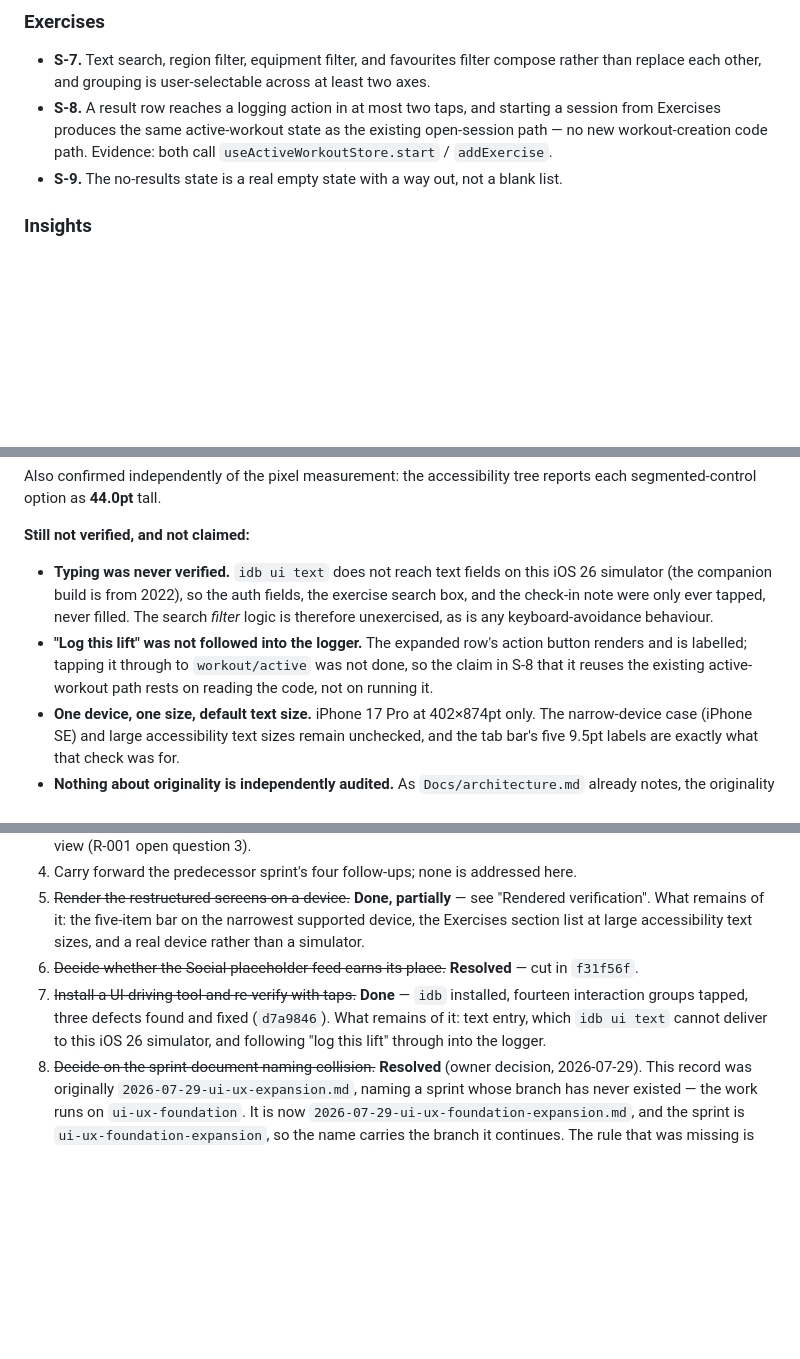
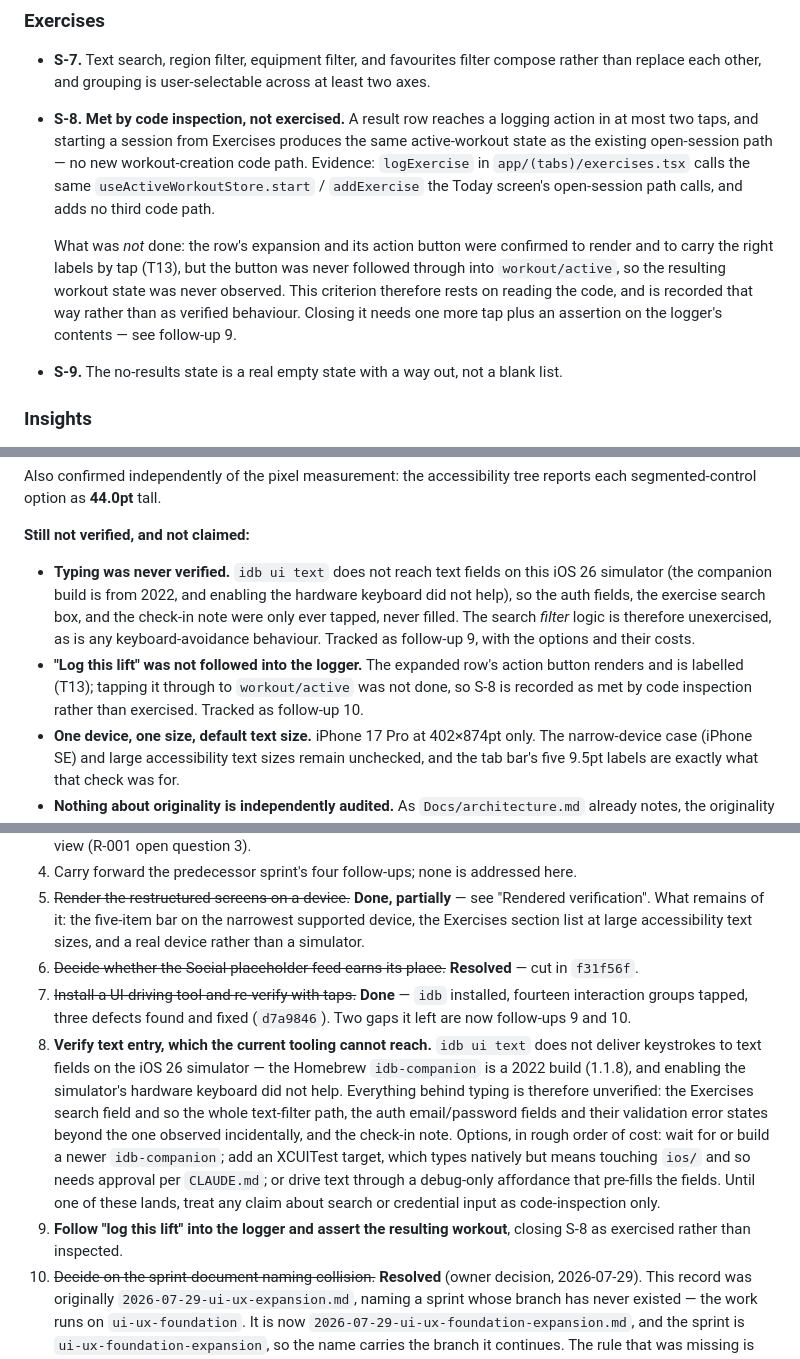
Before and after one commit to brendantr/prism, a Markdown page: Docs/sprints/2026-07-29-ui-ux-foundation-expansion.md, 3 parts joined by grey strips. Rendered like a GitHub page; blank space fills up the shorter version.

Commit message:
docs: record S-8 as inspected rather than exercised, and log the typing gap
S-8 claimed the Exercises "log this lift" path produces the same active-workout
state as the existing open-session path. That is true of the code -- logExercise
calls the same start/addExercise -- but the button was never followed through
into workout/active, so the resulting state was never observed. The criterion now
says "met by code inspection, not exercised" and names what closing it needs,
rather than reading as verified behaviour.

Adds two follow-ups for the gaps the tap-verification round left:

- 9: text entry cannot be driven at all. idb ui text does not reach text fields
  on the iOS 26 simulator (Homebrew's idb-companion is a 2022 build; enabling the
  simulator's hardware keyboard made no difference), so the Exercises search
  field and its whole filter path, the auth fields, and the check-in note are
  unverified. Records three options with their costs, including that an XCUITest
  target would mean touching ios/ and so needs approval per CLAUDE.md.
- 10: follow "log this lift" into the logger and assert the workout, closing S-8.

The "Still not verified" list now points at both follow-ups instead of restating
them.

Co-Authored-By: Claude Opus 5 <noreply@anthropic.com>

```diff
--- a/Docs/sprints/2026-07-29-ui-ux-foundation-expansion.md
+++ b/Docs/sprints/2026-07-29-ui-ux-foundation-expansion.md
@@ -155,9 +155,17 @@ Reviewable at the branch level. A criterion is met only with evidence.
 
 - **S-7.** Text search, region filter, equipment filter, and favourites filter compose rather than
   replace each other, and grouping is user-selectable across at least two axes.
-- **S-8.** A result row reaches a logging action in at most two taps, and starting a session from
-  Exercises produces the same active-workout state as the existing open-session path — no new
-  workout-creation code path. Evidence: both call `useActiveWorkoutStore.start` / `addExercise`.
+- **S-8.** **Met by code inspection, not exercised.** A result row reaches a logging action in at most
+  two taps, and starting a session from Exercises produces the same active-workout state as the
+  existing open-session path — no new workout-creation code path. Evidence: `logExercise` in
+  `app/(tabs)/exercises.tsx` calls the same `useActiveWorkoutStore.start` / `addExercise` the Today
+  screen's open-session path calls, and adds no third code path.
+
+  What was *not* done: the row's expansion and its action button were confirmed to render and to
+  carry the right labels by tap (T13), but the button was never followed through into
+  `workout/active`, so the resulting workout state was never observed. This criterion therefore rests
+  on reading the code, and is recorded that way rather than as verified behaviour. Closing it needs
+  one more tap plus an assertion on the logger's contents — see follow-up 9.
 - **S-9.** The no-results state is a real empty state with a way out, not a blank list.
 
 ### Insights
@@ -395,12 +403,13 @@ segmented-control option as **44.0pt** tall.
 **Still not verified, and not claimed:**
 
 - **Typing was never verified.** `idb ui text` does not reach text fields on this iOS 26 simulator
-  (the companion build is from 2022), so the auth fields, the exercise search box, and the check-in
-  note were only ever tapped, never filled. The search *filter* logic is therefore unexercised, as is
-  any keyboard-avoidance behaviour.
+  (the companion build is from 2022, and enabling the hardware keyboard did not help), so the auth
+  fields, the exercise search box, and the check-in note were only ever tapped, never filled. The
+  search *filter* logic is therefore unexercised, as is any keyboard-avoidance behaviour. Tracked as
+  follow-up 9, with the options and their costs.
 - **"Log this lift" was not followed into the logger.** The expanded row's action button renders and
-  is labelled; tapping it through to `workout/active` was not done, so the claim in S-8 that it
-  reuses the existing active-workout path rests on reading the code, not on running it.
+  is labelled (T13); tapping it through to `workout/active` was not done, so S-8 is recorded as met by
+  code inspection rather than exercised. Tracked as follow-up 10.
 - **One device, one size, default text size.** iPhone 17 Pro at 402×874pt only. The narrow-device
   case (iPhone SE) and large accessibility text sizes remain unchecked, and the tab bar's five 9.5pt
   labels are exactly what that check was for.
@@ -421,9 +430,19 @@ segmented-control option as **44.0pt** tall.
    at large accessibility text sizes, and a real device rather than a simulator.
 6. ~~Decide whether the Social placeholder feed earns its place.~~ **Resolved** — cut in `f31f56f`.
 7. ~~Install a UI-driving tool and re-verify with taps.~~ **Done** — `idb` installed, fourteen
-   interaction groups tapped, three defects found and fixed (`d7a9846`). What remains of it: text
-   entry, which `idb ui text` cannot deliver to this iOS 26 simulator, and following "log this lift"
-   through into the logger.
+   interaction groups tapped, three defects found and fixed (`d7a9846`). Two gaps it left are now
+   follow-ups 9 and 10.
+9. **Verify text entry, which the current tooling cannot reach.** `idb ui text` does not deliver
+   keystrokes to text fields on the iOS 26 simulator — the Homebrew `idb-companion` is a 2022 build
+   (1.1.8), and enabling the simulator's hardware keyboard did not help. Everything behind typing is
+   therefore unverified: the Exercises search field and so the whole text-filter path, the auth
+   email/password fields and their validation error states beyond the one observed incidentally, and
+   the check-in note. Options, in rough order of cost: wait for or build a newer `idb-companion`; add
+   an XCUITest target, which types natively but means touching `ios/` and so needs approval per
+   `CLAUDE.md`; or drive text through a debug-only affordance that pre-fills the fields. Until one of
+   these lands, treat any claim about search or credential input as code-inspection only.
+10. **Follow "log this lift" into the logger and assert the resulting workout**, closing S-8 as
+    exercised rather than inspected.
 8. ~~Decide on the sprint-document naming collision.~~ **Resolved** (owner decision, 2026-07-29). This
    record was originally `2026-07-29-ui-ux-expansion.md`, naming a sprint whose branch has never
    existed — the work runs on `ui-ux-foundation`. It is now
```
